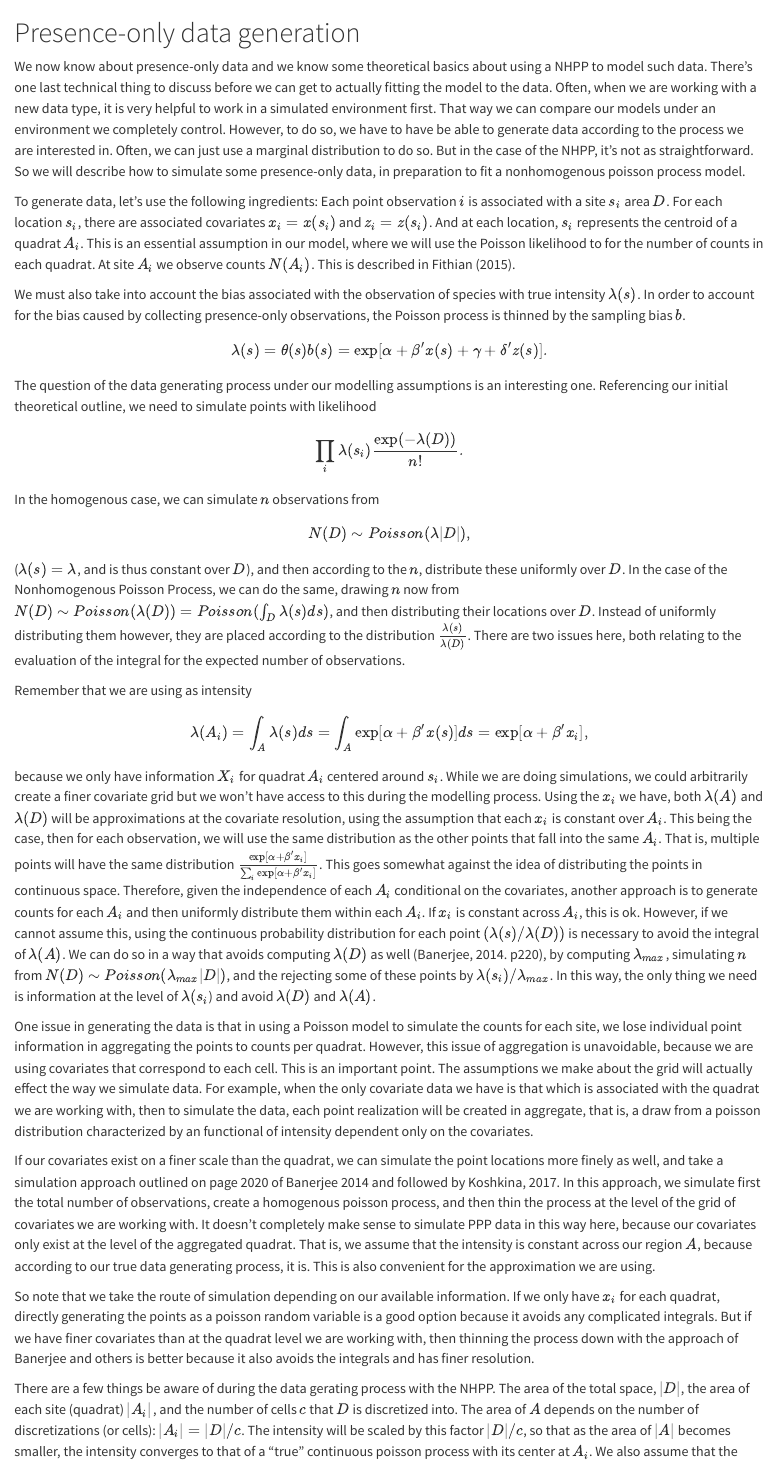
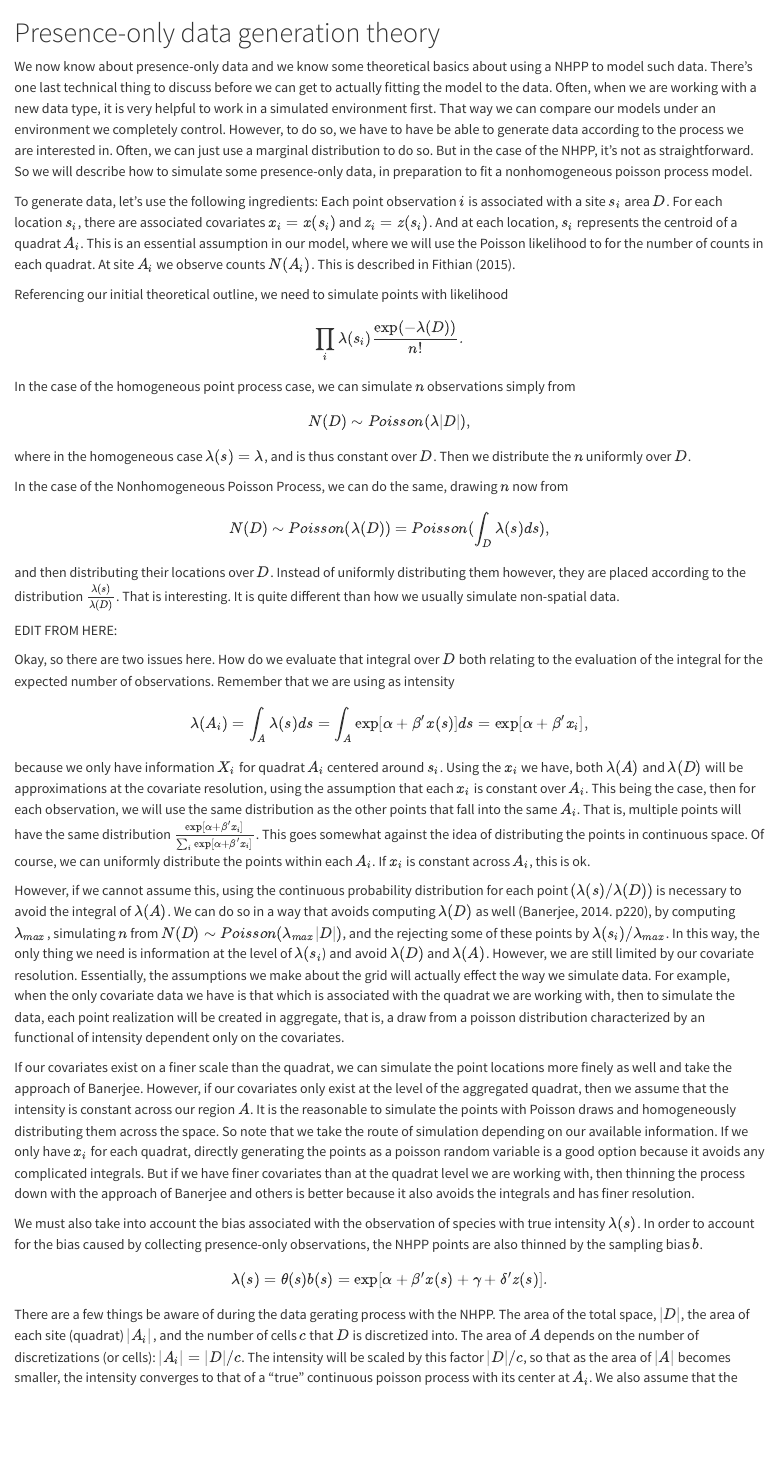
Before and after one commit to saverymax/point-processes, a Quarto document (data_generation.qmd): the page in a window 1100 px wide, from its top. Rendered offline with R 4.5, knitr and Pandoc in place of Quarto, with nearby package versions.

Commit message:
update data gen

```diff
--- a/data_generation.qmd
+++ b/data_generation.qmd
@@ -1,33 +1,40 @@
-# Presence-only data generation
+# Presence-only data generation theory
 
-We now know about presence-only data and we know some theoretical basics about using a NHPP to model such data. There's one last technical thing to discuss before we can get to actually fitting the model to the data. Often, when we are working with a new data type, it is very helpful to work in a simulated environment first. That way we can compare our models under an environment we completely control. However, to do so, we have to have be able to generate data according to the process we are interested in. Often, we can just use a marginal distribution to do so. But in the case of the NHPP, it's not as straightforward. So we will describe how to simulate some presence-only data, in preparation to fit a nonhomogenous poisson process model.
+We now know about presence-only data and we know some theoretical basics about using a NHPP to model such data. There's one last technical thing to discuss before we can get to actually fitting the model to the data. Often, when we are working with a new data type, it is very helpful to work in a simulated environment first. That way we can compare our models under an environment we completely control. However, to do so, we have to have be able to generate data according to the process we are interested in. Often, we can just use a marginal distribution to do so. But in the case of the NHPP, it's not as straightforward. So we will describe how to simulate some presence-only data, in preparation to fit a nonhomogeneous poisson process model.
 
 To generate data, let's use the following ingredients: Each point observation $i$ is associated with a site $s_i$ \in area $D$. For each location $s_i$, there are associated covariates $x_i = x(s_i)$ and $z_i = z(s_i)$. And at each location, $s_i$ represents the centroid of a quadrat $A_i$. This is an essential assumption in our model, where we will use the Poisson likelihood to for the number of counts in each quadrat. At site $A_i$ we observe counts $N(A_i)$. This is described in Fithian (2015).
 
-We must also take into account the bias associated with the observation of species with true intensity $\lambda(s)$. In order to account for the bias caused by collecting presence-only observations, the Poisson process is thinned by the sampling bias $b$.
+Referencing our initial theoretical outline, we need to simulate points with likelihood
+$$
+\prod_i\lambda(s_i)\frac{\exp(-\lambda(D))}{n!}.
+$$
+In the case of the homogeneous point process case, we can simulate $n$ observations simply from
+$$
+N(D) \sim Poisson(\lambda|D|),
+$$
+where in the homogeneous case $\lambda(s)=\lambda$, and is thus constant over $D$. Then we distribute the $n$ uniformly over $D$.
+
+In the case of the Nonhomogeneous Poisson Process, we can do the same, drawing $n$ now from
+$$
+N(D) \sim Poisson(\lambda(D)) = Poisson(\int_D\lambda(s)ds),
+$$
+and then distributing their locations over $D$. Instead of uniformly distributing them however, they are placed according to the distribution $\frac{\lambda(s)}{\lambda(D)}$. That is interesting. It is quite different than how we usually simulate non-spatial data.
+
+EDIT FROM HERE:
+
+Okay, so there are two issues here. How do we evaluate that integral over $D$  both relating to the evaluation of the integral for the expected number of observations. Remember that we are using as intensity
+$$
+\lambda(A_i) = \int_A\lambda(s)ds = \int_A\exp[\alpha + \beta'x(s)]ds = \exp[\alpha + \beta'x_i],
+$$
+ because we only have information $X_i$ for quadrat $A_i$ centered around $s_i$. Using the $x_i$ we have, both $\lambda(A)$ and $\lambda(D)$ will be approximations at the covariate resolution, using the assumption that each $x_i$ is constant over $A_i$. This being the case, then for each observation, we will use the same distribution as the other points that fall into the same $A_i$. That is, multiple points will have the same distribution $\frac{\exp[\alpha + \beta'x_i]}{\sum_i \exp[\alpha + \beta'x_i]}$. This goes somewhat against the idea of distributing the points in continuous space. Of course, we can uniformly distribute the points within each $A_i$. If $x_i$ is constant across $A_i$, this is ok.
+
+ However, if we cannot assume this, using the continuous probability distribution for each point $(\lambda(s)/\lambda(D))$ is necessary to avoid the integral of $\lambda(A)$. We can do so in a way that avoids computing $\lambda(D)$ as well (Banerjee, 2014. p220), by computing $\lambda_{max}$, simulating $n$ from $N(D) \sim Poisson(\lambda_{max}|D|)$, and the rejecting some of these points by $\lambda(s_i)/\lambda_{max}$. In this way, the only thing we need is information at the level of $\lambda(s_i$) and avoid $\lambda(D)$ and $\lambda(A)$. However, we are still limited by our covariate resolution. Essentially, the assumptions we make about the grid will actually effect the way we simulate data. For example, when the only covariate data we have is that which is associated with the quadrat we are working with, then to simulate the data, each point realization will be created in aggregate, that is, a draw from a poisson distribution characterized by an functional of intensity dependent only on the covariates.
+
+ If our covariates exist on a finer scale than the quadrat, we can simulate the point locations more finely as well and take the approach of Banerjee. However, if our covariates only exist at the level of the aggregated quadrat, then we assume that the intensity is constant across our region $A$. It is the reasonable to simulate the points with Poisson draws and homogeneously distributing them across the space. So note that we take the route of simulation depending on our available information. If we only have $x_i$ for each quadrat, directly generating the points as a poisson random variable is a good option because it avoids any complicated integrals. But if we have finer covariates than at the quadrat level we are working with, then thinning the process down with the approach of Banerjee and others is better because it also avoids the integrals and has finer resolution.
+
+We must also take into account the bias associated with the observation of species with true intensity $\lambda(s)$. In order to account for the bias caused by collecting presence-only observations, the NHPP points are also thinned by the sampling bias $b$.
 $$
 \lambda(s) = \theta(s)b(s) = \exp[\alpha + \beta'x(s) + \gamma + \delta'z(s)].
 $$
-The question of the data generating process under our modelling assumptions is an interesting one. Referencing our initial theoretical outline, we need to simulate points with likelihood
-$$
-\prod_i\lambda(s_i)\frac{\exp(-\lambda(D))}{n!}.
-$$
-In the homogenous case, we can simulate $n$ observations from
-$$
-N(D) \sim Poisson(\lambda|D|),
-$$
-($\lambda(s)=\lambda$, and is thus constant over $D$), and then according to the $n$, distribute these uniformly over $D$. In the case of the Nonhomogenous Poisson Process, we can do the same, drawing $n$ now from $N(D) \sim Poisson(\lambda(D)) = Poisson(\int_D\lambda(s)ds)$, and then distributing their locations over $D$. Instead of uniformly distributing them however, they are placed according to the distribution $\frac{\lambda(s)}{\lambda(D)}$. There are two issues here, both relating to the evaluation of the integral for the expected number of observations.
-
-Remember that we are using as intensity
-$$
-\lambda(A_i) = \int_A\lambda(s)ds = \int_A\exp[\alpha + \beta'x(s)]ds = \exp[\alpha + \beta'x_i],
-$$
- because we only have information $X_i$ for quadrat $A_i$ centered around $s_i$. While we are doing simulations, we could arbitrarily create a finer covariate grid but we won't have access to this during the modelling process. Using the $x_i$ we have, both $\lambda(A)$ and $\lambda(D)$ will be approximations at the covariate resolution, using the assumption that each $x_i$ is constant over $A_i$. This being the case, then for each observation, we will use the same distribution as the other points that fall into the same $A_i$. That is, multiple points will have the same distribution $\frac{\exp[\alpha + \beta'x_i]}{\sum_i \exp[\alpha + \beta'x_i]}$. This goes somewhat against the idea of distributing the points in continuous space. Therefore, given the independence of each $A_i$ conditional on the covariates, another approach is to generate counts for each $A_i$ and then uniformly distribute them within each $A_i$. If $x_i$ is constant across $A_i$, this is ok. However, if we cannot assume this, using the continuous probability distribution for each point $(\lambda(s)/\lambda(D))$ is necessary to avoid the integral of $\lambda(A)$. We can do so in a way that avoids computing $\lambda(D)$ as well (Banerjee, 2014. p220), by computing $\lambda_{max}$, simulating $n$ from $N(D) \sim Poisson(\lambda_{max}|D|)$, and the rejecting some of these points by $\lambda(s_i)/\lambda_{max}$. In this way, the only thing we need is information at the level of $\lambda(s_i$) and avoid $\lambda(D)$ and $\lambda(A)$.
-
- One issue in generating the data is that in using a Poisson model to simulate the counts for each site, we lose individual point information in aggregating the points to counts per quadrat. However, this issue of aggregation is unavoidable, because we are using covariates that correspond to each cell. This is an important point. The assumptions we make about the grid will actually effect the way we simulate data. For example, when the only covariate data we have is that which is associated with the quadrat we are working with, then to simulate the data, each point realization will be created in aggregate, that is, a draw from a poisson distribution characterized by an functional of intensity dependent only on the covariates.
-
-If our covariates exist on a finer scale than the quadrat, we can simulate the point locations more finely as well, and take a simulation approach outlined on page 2020 of Banerjee 2014 and followed by Koshkina, 2017. In this approach, we simulate first the total number of observations, create a homogenous poisson process, and then thin the process at the level of the grid of covariates we are working with. It doesn't completely make sense to simulate PPP data in this way here, because our covariates only exist at the level of the aggregated quadrat. That is, we assume that the intensity is constant across our region $A$, because according to our true data generating process, it is. This is also convenient for the approximation we are using.
-
-So note that we take the route of simulation depending on our available information. If we only have $x_i$ for each quadrat, directly generating the points as a poisson random variable is a good option because it avoids any complicated integrals. But if we have finer covariates than at the quadrat level we are working with, then thinning the process down with the approach of Banerjee and others is better because it also avoids the integrals and has finer resolution.
 
 There are a few things be aware of during the data gerating process with the NHPP. The area of the total space, $|D|$, the area of each site (quadrat) $|A_i|$, and the number of cells $c$ that $D$ is discretized into. The area of $A$ depends on the number of discretizations (or cells): $|A_i| = |D|/c$. The intensity will be scaled by this factor $|D|/c$, so that as the area of $|A|$ becomes smaller, the intensity converges to that of a "true" continuous poisson process with its center at $A_i$. We also assume that the intensity is constant over $A$, so that we can indeed scale the intensity by the area factor, instead of needing to integrate over $A$. This assumption is in contrast to assuming that we model the instensity directly as $\Lambda(A_i) = \exp(\beta'X)$ (versus $\Lambda(A_i) = \frac{|D|}{c}\exp(\beta'X)$).
```
Also changed, not shown: poisson-processes_presence-only.qmd (+1 -1 lines).
